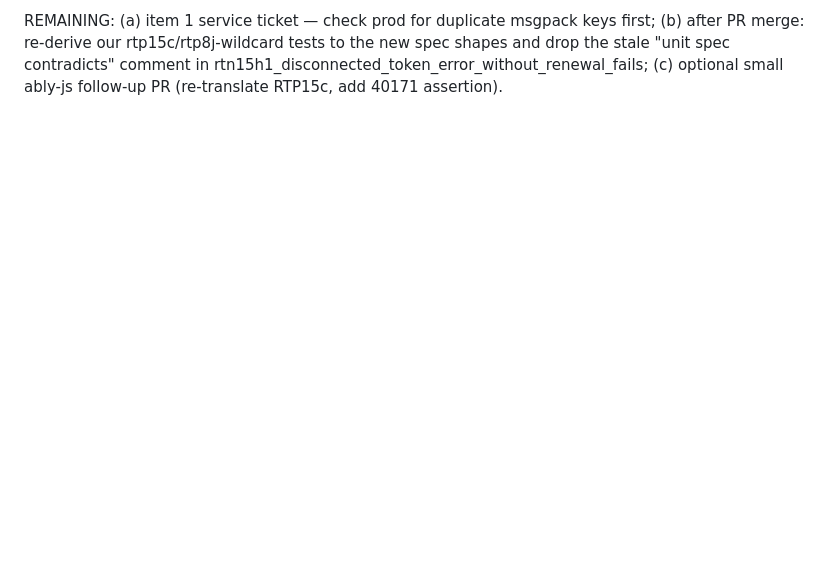
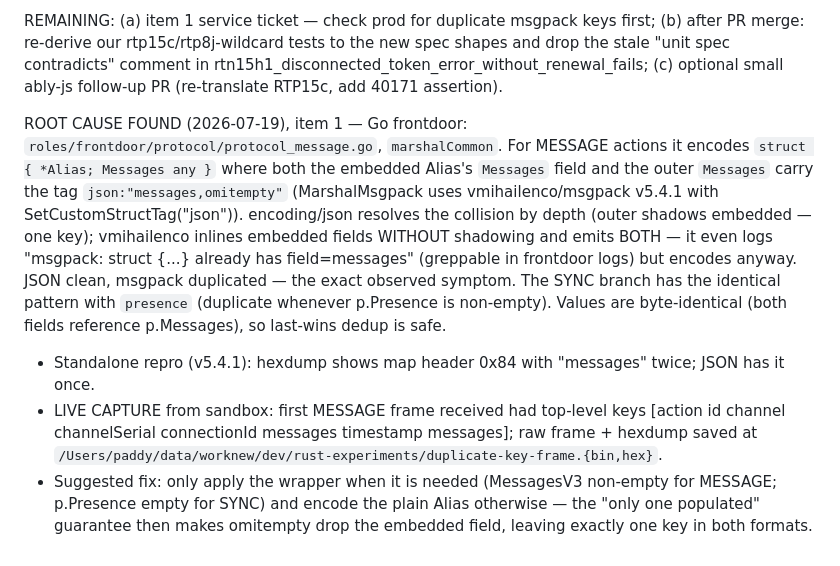
Before and after one commit to ably/ably-rust, a Markdown page: backlog/tasks/task-9 - File-upstream-spec-service-issues-collected-during-the-rewrite.md, the part around the change. Rendered like a GitHub page; blank space fills up the shorter version.

Commit message:
TASK-9: root-cause the msgpack duplicate-key bug (frontdoor marshalCommon)
Embedded-Alias + outer wrapper field both tagged json:"messages,omitempty";
vmihailenco/msgpack (SetCustomStructTag("json")) inlines embedded fields
without encoding/json's shadowing rules and emits both keys. SYNC has the
same pattern with presence. Repro'd standalone on v5.4.1 and captured live
from sandbox (frame + hexdump saved in the parent dir).

Co-Authored-By: Claude Fable 5 <noreply@anthropic.com>

```diff
--- a/backlog/tasks/task-9 - File-upstream-spec-service-issues-collected-during-the-rewrite.md
+++ b/backlog/tasks/task-9 - File-upstream-spec-service-issues-collected-during-the-rewrite.md
@@ -81,3 +81,27 @@ first; (b) after PR merge: re-derive our rtp15c/rtp8j-wildcard tests to the
 new spec shapes and drop the stale "unit spec contradicts" comment in
 rtn15h1_disconnected_token_error_without_renewal_fails; (c) optional small
 ably-js follow-up PR (re-translate RTP15c, add 40171 assertion).
+
+ROOT CAUSE FOUND (2026-07-19), item 1 — Go frontdoor:
+`roles/frontdoor/protocol/protocol_message.go`, `marshalCommon`. For MESSAGE
+actions it encodes `struct { *Alias; Messages any }` where both the embedded
+Alias's `Messages` field and the outer `Messages` carry the tag
+`json:"messages,omitempty"` (MarshalMsgpack uses vmihailenco/msgpack v5.4.1
+with SetCustomStructTag("json")). encoding/json resolves the collision by
+depth (outer shadows embedded — one key); vmihailenco inlines embedded
+fields WITHOUT shadowing and emits BOTH — it even logs "msgpack: struct
+{...} already has field=messages" (greppable in frontdoor logs) but encodes
+anyway. JSON clean, msgpack duplicated — the exact observed symptom. The
+SYNC branch has the identical pattern with `presence` (duplicate whenever
+p.Presence is non-empty). Values are byte-identical (both fields reference
+p.Messages), so last-wins dedup is safe.
+- Standalone repro (v5.4.1): hexdump shows map header 0x84 with "messages"
+  twice; JSON has it once.
+- LIVE CAPTURE from sandbox: first MESSAGE frame received had top-level keys
+  [action id channel channelSerial connectionId messages timestamp messages];
+  raw frame + hexdump saved at
+  `/Users/paddy/data/worknew/dev/rust-experiments/duplicate-key-frame.{bin,hex}`.
+- Suggested fix: only apply the wrapper when it is needed (MessagesV3
+  non-empty for MESSAGE; p.Presence empty for SYNC) and encode the plain
+  Alias otherwise — the "only one populated" guarantee then makes omitempty
+  drop the embedded field, leaving exactly one key in both formats.
```
